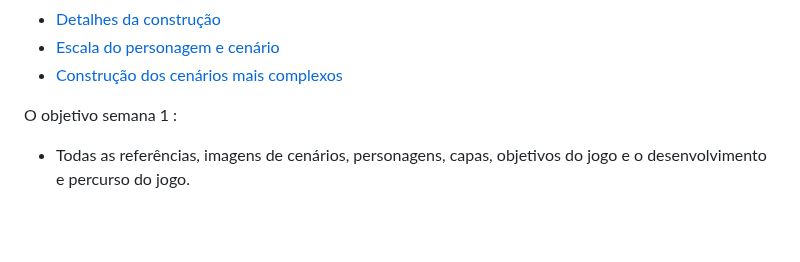
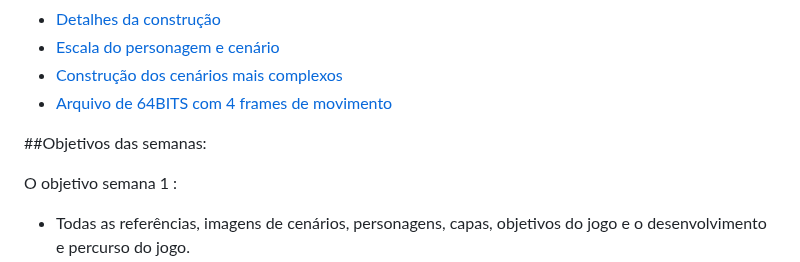
Before and after one commit to ederson-torresini/adcipt20231, a Markdown page: README.md, the part around the change. Drawn GitHub-style; blank space fills up the shorter version.

```diff
--- a/README.md
+++ b/README.md
@@ -114,6 +114,9 @@ Os principais links para as artes :
 - [Detalhes da construção](https://www.youtube.com/watch?v=6Vu5tylaw10)
 - [Escala do personagem e cenário](https://www.youtube.com/watch?v=Gwrpw1YtuGo)
 - [Construção dos cenários mais complexos](https://www.youtube.com/watch?v=tFApGVTFlLk)
+- [Arquivo de 64BITS com 4 frames de movimento](https://pin.it/4VGgLHl)
+
+##Objetivos das semanas:
 
 O objetivo semana 1 :
 
```
